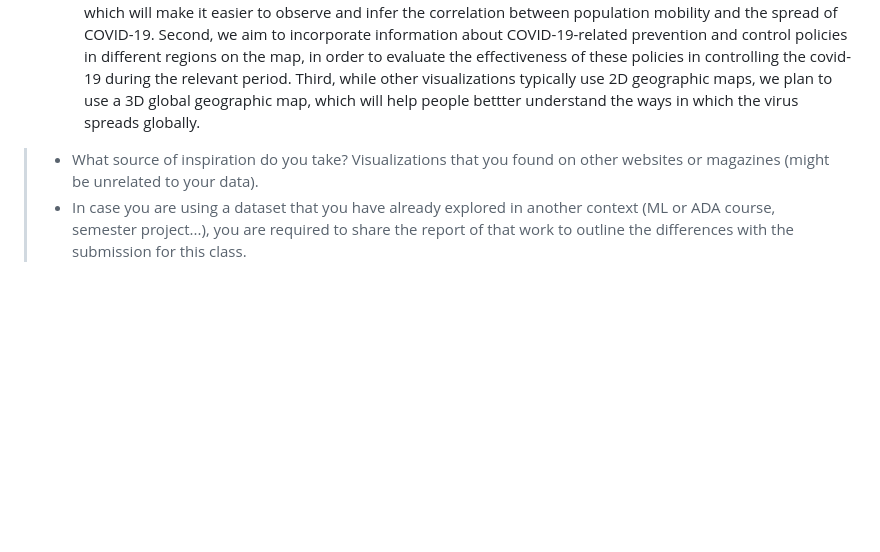
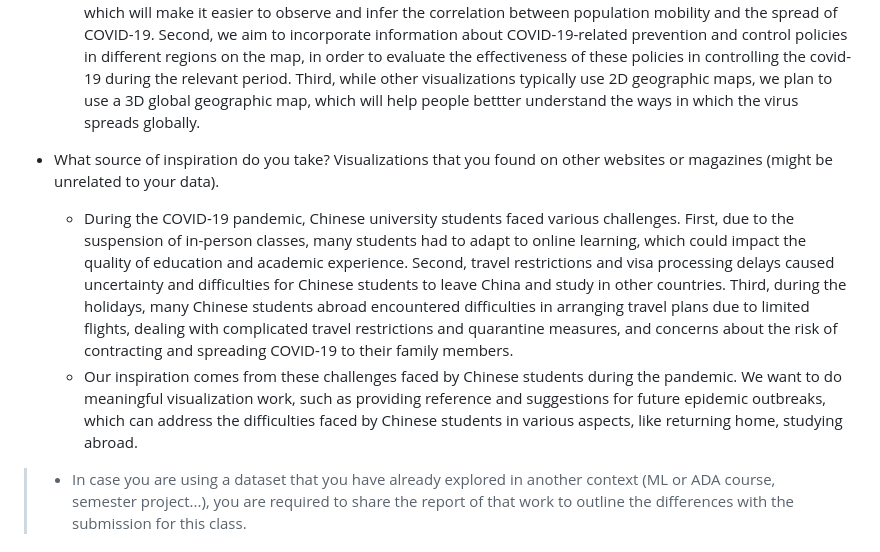
Before and after one commit to com-480-data-visualization/project-2023-ikun, a Markdown page: README.md, the part around the change. Drawn GitHub-style; blank space fills up the shorter version.

```diff
--- a/README.md
+++ b/README.md
@@ -102,7 +102,9 @@ Our data visualization can provide valuable insights into this unprecedented glo
 - Why is your approach original?
   - Our approach is original for several reasons. First, while other visualizations only analyze and display data from one database, we plan to simultaneously analyze and visualize data from two databases. This will enable us to create multi-layered heat maps, based on the changes in the number of incremental cases or deaths, which will make it easier to observe and infer the correlation between population mobility and the spread of COVID-19. Second, we aim to incorporate information about COVID-19-related prevention and control policies in different regions on the map, in order to evaluate the effectiveness of these policies in controlling the covid-19 during the relevant period. Third, while other visualizations typically use 2D geographic maps, we plan to use a 3D global geographic map, which will help people bettter understand the ways in which the virus spreads globally.
 
-> - What source of inspiration do you take? Visualizations that you found on other websites or magazines (might be unrelated to your data).
+- What source of inspiration do you take? Visualizations that you found on other websites or magazines (might be unrelated to your data).
+  - During the COVID-19 pandemic, Chinese university students faced various challenges. First, due to the suspension of in-person classes, many students had to adapt to online learning, which could impact the quality of education and academic experience. Second, travel restrictions and visa processing delays caused uncertainty and difficulties for Chinese students to leave China and study in other countries. Third, during the holidays, many Chinese students abroad encountered difficulties in arranging travel plans due to limited flights, dealing with complicated travel restrictions and quarantine measures, and concerns about the risk of contracting and spreading COVID-19 to their family members.
+  - Our inspiration comes from these challenges faced by Chinese students during the pandemic. We want to do meaningful visualization work, such as providing reference and suggestions for future epidemic outbreaks, which can address the difficulties faced by Chinese students in various aspects, like returning home, studying abroad.
 > - In case you are using a dataset that you have already explored in another context (ML or ADA course, semester project...), you are required to share the report of that work to outline the differences with the submission for this class.
 
 ## Milestone 2 (5th May, 5pm)
```
